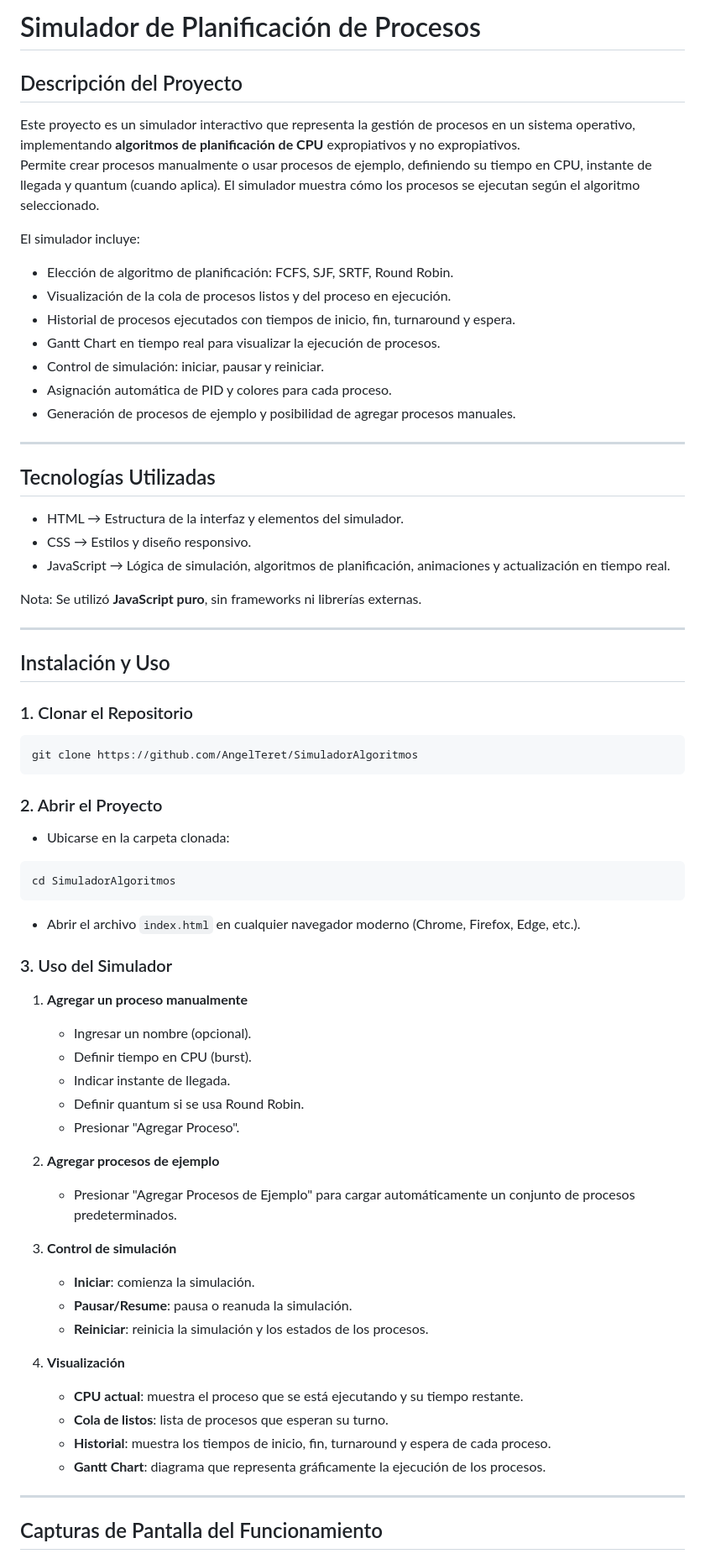
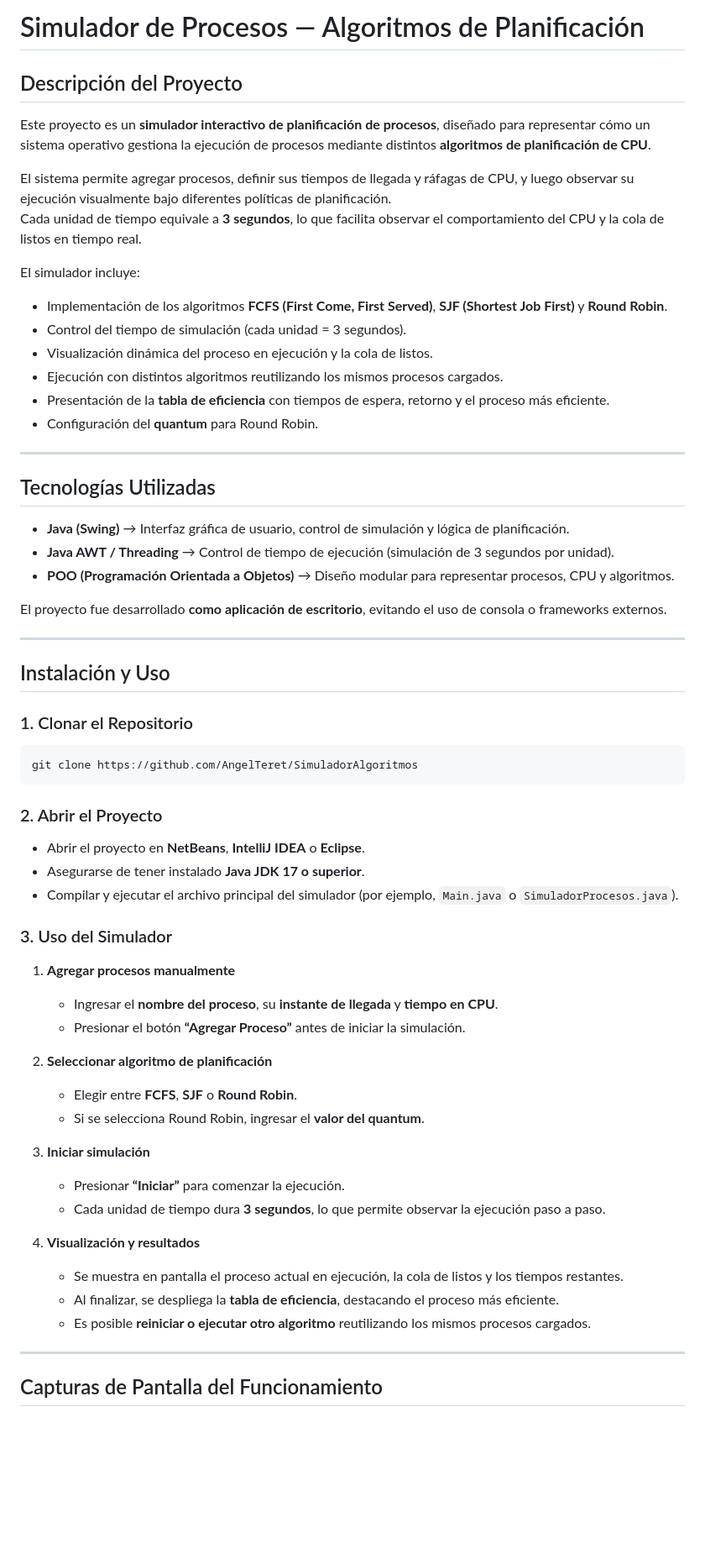
Before and after one commit to AngelTeret/SimuladorAlgoritmos, a Markdown page: README.md, the part around the change printed below. Shown: that part at 84% size. GitHub-like rendering; blank space fills up the shorter version.

````diff
--- a/README.md
+++ b/README.md
@@ -1,26 +1,27 @@
-# Simulador de Planificación de Procesos
+# Simulador de Procesos — Algoritmos de Planificación
 
 ## Descripción del Proyecto
-Este proyecto es un simulador interactivo que representa la gestión de procesos en un sistema operativo, implementando **algoritmos de planificación de CPU** expropiativos y no expropiativos.
-Permite crear procesos manualmente o usar procesos de ejemplo, definiendo su tiempo en CPU, instante de llegada y quantum (cuando aplica). El simulador muestra cómo los procesos se ejecutan según el algoritmo seleccionado.
+Este proyecto es un **simulador interactivo de planificación de procesos**, diseñado para representar cómo un sistema operativo gestiona la ejecución de procesos mediante distintos **algoritmos de planificación de CPU**.
+
+El sistema permite agregar procesos, definir sus tiempos de llegada y ráfagas de CPU, y luego observar su ejecución visualmente bajo diferentes políticas de planificación.
+Cada unidad de tiempo equivale a **3 segundos**, lo que facilita observar el comportamiento del CPU y la cola de listos en tiempo real.
 
 El simulador incluye:
-- Elección de algoritmo de planificación: FCFS, SJF, SRTF, Round Robin.
-- Visualización de la cola de procesos listos y del proceso en ejecución.
-- Historial de procesos ejecutados con tiempos de inicio, fin, turnaround y espera.
-- Gantt Chart en tiempo real para visualizar la ejecución de procesos.
-- Control de simulación: iniciar, pausar y reiniciar.
-- Asignación automática de PID y colores para cada proceso.
-- Generación de procesos de ejemplo y posibilidad de agregar procesos manuales.
+- Implementación de los algoritmos **FCFS (First Come, First Served)**, **SJF (Shortest Job First)** y **Round Robin**.
+- Control del tiempo de simulación (cada unidad = 3 segundos).
+- Visualización dinámica del proceso en ejecución y la cola de listos.
+- Ejecución con distintos algoritmos reutilizando los mismos procesos cargados.
+- Presentación de la **tabla de eficiencia** con tiempos de espera, retorno y el proceso más eficiente.
+- Configuración del **quantum** para Round Robin.
 
 ---
 
 ## Tecnologías Utilizadas
-- HTML → Estructura de la interfaz y elementos del simulador.
-- CSS → Estilos y diseño responsivo.
-- JavaScript → Lógica de simulación, algoritmos de planificación, animaciones y actualización en tiempo real.
+- **Java (Swing)** → Interfaz gráfica de usuario, control de simulación y lógica de planificación.
+- **Java AWT / Threading** → Control de tiempo de ejecución (simulación de 3 segundos por unidad).
+- **POO (Programación Orientada a Objetos)** → Diseño modular para representar procesos, CPU y algoritmos.
 
-Nota: Se utilizó **JavaScript puro**, sin frameworks ni librerías externas.
+El proyecto fue desarrollado **como aplicación de escritorio**, evitando el uso de consola o frameworks externos.
 
 ---
 
@@ -32,33 +33,28 @@ git clone https://github.com/AngelTeret/SimuladorAlgoritmos
 ```
 
 ### 2. Abrir el Proyecto
-- Ubicarse en la carpeta clonada:
-```bash
-cd SimuladorAlgoritmos
-```
-- Abrir el archivo `index.html` en cualquier navegador moderno (Chrome, Firefox, Edge, etc.).
+- Abrir el proyecto en **NetBeans**, **IntelliJ IDEA** o **Eclipse**.
+- Asegurarse de tener instalado **Java JDK 17 o superior**.
+- Compilar y ejecutar el archivo principal del simulador (por ejemplo, `Main.java` o `SimuladorProcesos.java`).
 
 ### 3. Uso del Simulador
-1. **Agregar un proceso manualmente**
-   - Ingresar un nombre (opcional).
-   - Definir tiempo en CPU (burst).
-   - Indicar instante de llegada.
-   - Definir quantum si se usa Round Robin.
-   - Presionar "Agregar Proceso".
 
-2. **Agregar procesos de ejemplo**
-   - Presionar "Agregar Procesos de Ejemplo" para cargar automáticamente un conjunto de procesos predeterminados.
+1. **Agregar procesos manualmente**
+   - Ingresar el **nombre del proceso**, su **instante de llegada** y **tiempo en CPU**.
+   - Presionar el botón **“Agregar Proceso”** antes de iniciar la simulación.
 
-3. **Control de simulación**
-   - **Iniciar**: comienza la simulación.
-   - **Pausar/Resume**: pausa o reanuda la simulación.
-   - **Reiniciar**: reinicia la simulación y los estados de los procesos.
+2. **Seleccionar algoritmo de planificación**
+   - Elegir entre **FCFS**, **SJF** o **Round Robin**.
+   - Si se selecciona Round Robin, ingresar el **valor del quantum**.
 
-4. **Visualización**
-   - **CPU actual**: muestra el proceso que se está ejecutando y su tiempo restante.
-   - **Cola de listos**: lista de procesos que esperan su turno.
-   - **Historial**: muestra los tiempos de inicio, fin, turnaround y espera de cada proceso.
-   - **Gantt Chart**: diagrama que representa gráficamente la ejecución de los procesos.
+3. **Iniciar simulación**
+   - Presionar **“Iniciar”** para comenzar la ejecución.
+   - Cada unidad de tiempo dura **3 segundos**, lo que permite observar la ejecución paso a paso.
+
+4. **Visualización y resultados**
+   - Se muestra en pantalla el proceso actual en ejecución, la cola de listos y los tiempos restantes.
+   - Al finalizar, se despliega la **tabla de eficiencia**, destacando el proceso más eficiente.
+   - Es posible **reiniciar o ejecutar otro algoritmo** reutilizando los mismos procesos cargados.
 
 ---
 
````
Also changed, not shown: other parts of README.md (+5 -4 lines).
